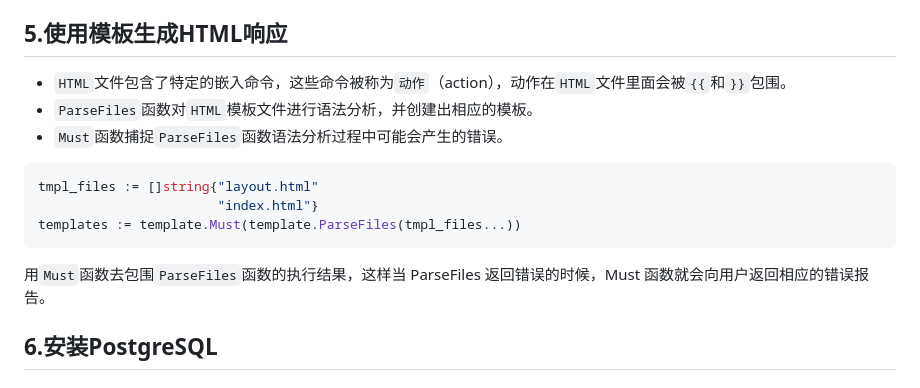
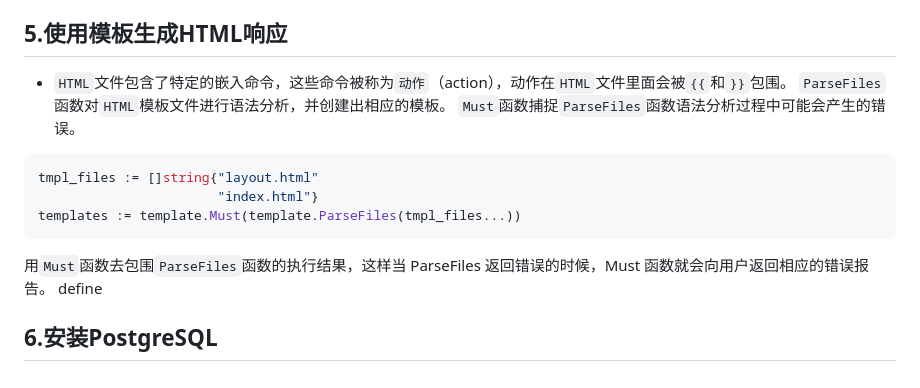
Before and after one commit to huangpengju/chitchat, a Markdown page: README.md, the part around the change. GitHub-like rendering.

````diff
--- a/README.md
+++ b/README.md
@@ -75,14 +75,15 @@ ChitChat应用会通过 HandleFunc 函数把请求重定向到处理器函数。
 
 ## 5.使用模板生成HTML响应
 * ` HTML `文件包含了特定的嵌入命令，这些命令被称为`动作`（action），动作在` HTML `文件里面会被` {{ `和` }} `包围。
-* ` ParseFiles `函数对` HTML `模板文件进行语法分析，并创建出相应的模板。
-* ` Must `函数捕捉` ParseFiles `函数语法分析过程中可能会产生的错误。
+` ParseFiles `函数对` HTML `模板文件进行语法分析，并创建出相应的模板。
+` Must `函数捕捉` ParseFiles `函数语法分析过程中可能会产生的错误。
 ```bash
 tmpl_files := []string{"layout.html"
                        "index.html"}
 templates := template.Must(template.ParseFiles(tmpl_files...))
 ```
 用` Must `函数去包围` ParseFiles `函数的执行结果，这样当 ParseFiles 返回错误的时候，Must 函数就会向用户返回相应的错误报告。
+define
 
 ## 6.安装PostgreSQL
 
````
